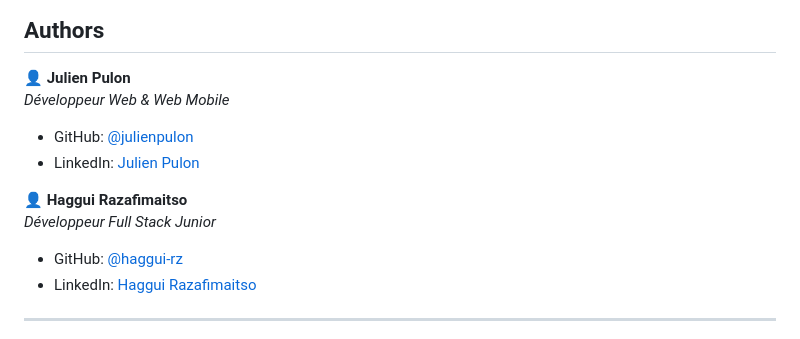
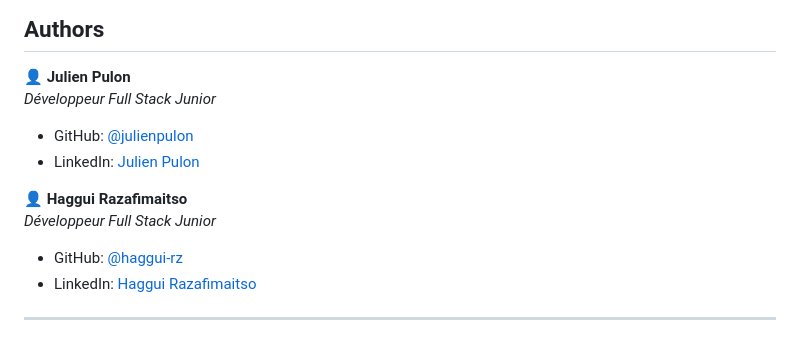
Before and after one commit to hagguishel/holbertonschool-hbnb, a Markdown page: part1/README.md, the part around one of its changes. GitHub-like rendering.

Commit message:
Update authors github accounts in README.md

```diff
--- a/part1/README.md
+++ b/part1/README.md
@@ -212,8 +212,8 @@ This document is intended to act as a single source of truth throughout the deve
 ## Authors
 
 👤 **Julien Pulon**
-*Développeur Web & Web Mobile*
-- GitHub: [@julienpulon](https://github.com/julienpulon)
+*Développeur Full Stack Junior*
+- GitHub: [@julienpulon](https://github.com/JulienPul)
 - LinkedIn: [Julien Pulon](https://www.linkedin.com/in/julienpulon/)
 
 👤 **Haggui Razafimaitso**
```
Also changed, not shown: other parts of part1/README.md (+1 -1 lines).
